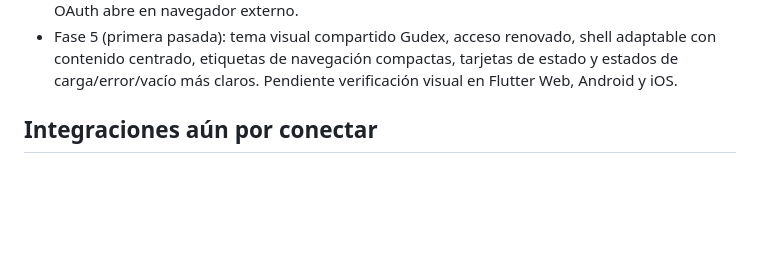
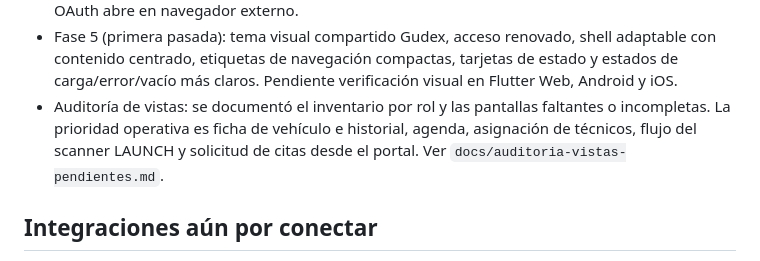
Before and after one commit to ottogudens/gudex, a Markdown page: docs/estado-del-desarrollo.md, the part around the change. Drawn GitHub-style; blank space fills up the shorter version.

Commit message:
Add missing views audit

```diff
--- a/docs/estado-del-desarrollo.md
+++ b/docs/estado-del-desarrollo.md
@@ -29,6 +29,7 @@
 - Fase 4: asistente Responses API con salida estructurada, contextos acotados por rol, portal de cliente aislado, registro de propuestas/confirmaciones y ejecución confirmada de cambios de estado permitidos.
 - Flutter: pantalla de integraciones para administración y acceso al asistente para cada rol; Google OAuth abre en navegador externo.
 - Fase 5 (primera pasada): tema visual compartido Gudex, acceso renovado, shell adaptable con contenido centrado, etiquetas de navegación compactas, tarjetas de estado y estados de carga/error/vacío más claros. Pendiente verificación visual en Flutter Web, Android y iOS.
+- Auditoría de vistas: se documentó el inventario por rol y las pantallas faltantes o incompletas. La prioridad operativa es ficha de vehículo e historial, agenda, asignación de técnicos, flujo del scanner LAUNCH y solicitud de citas desde el portal. Ver `docs/auditoria-vistas-pendientes.md`.
 
 ## Integraciones aún por conectar
 
```
Also changed, not shown: docs/auditoria-vistas-pendientes.md (added, +109 -0 lines).
